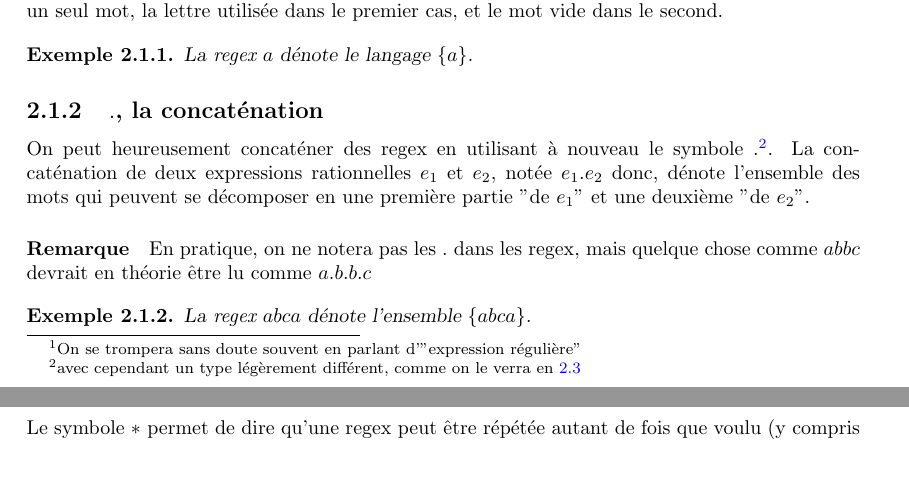
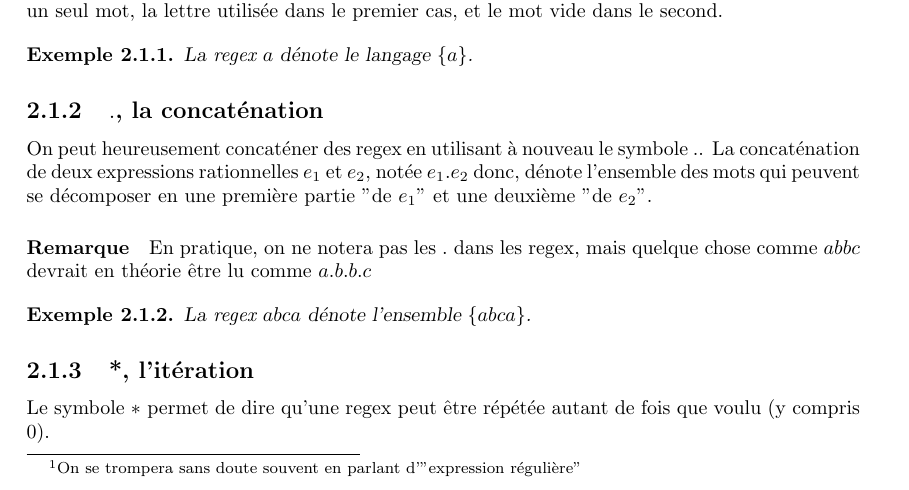
Before and after one commit to PLBegay/BFTAL_sym, a LaTeX document (poly/sources/poly.tex, which reads poly/sources/langages.tex): two parts of pages 11 and 12 of 27 before the commit and part of page 11 of 27 after it, the two joined at a grey line, cut so that both start at the same text, the shorter picture padded with empty space. Compiled offline with pdfLaTeX.

Commit message:
retrait foonote type .

```diff
--- a/poly/sources/langages.tex
+++ b/poly/sources/langages.tex
@@ -285,7 +285,7 @@ La \textit{regex} $a$ dénote le langage $\{a\}$.
 
 \subsection{$.$, la concaténation}
 
-On peut heureusement concaténer des regex en utilisant à nouveau le symbole $.$\footnote{avec cependant un type légèrement différent, comme on le verra en \ref{resem}}. La concaténation de deux expressions rationnelles $e_1$ et $e_2$, notée $e_1.e_2$ donc, dénote l'ensemble des mots qui peuvent se décomposer en une première partie "de $e_1$" et une deuxième "de $e_2$".
+On peut heureusement concaténer des regex en utilisant à nouveau le symbole $.$. La concaténation de deux expressions rationnelles $e_1$ et $e_2$, notée $e_1.e_2$ donc, dénote l'ensemble des mots qui peuvent se décomposer en une première partie "de $e_1$" et une deuxième "de $e_2$".
 
 \paragraph{Remarque} En pratique, on ne notera pas les $.$ dans les regex, mais quelque chose comme $abbc$ devrait en théorie être lu comme $a.b.b.c$
 
```
